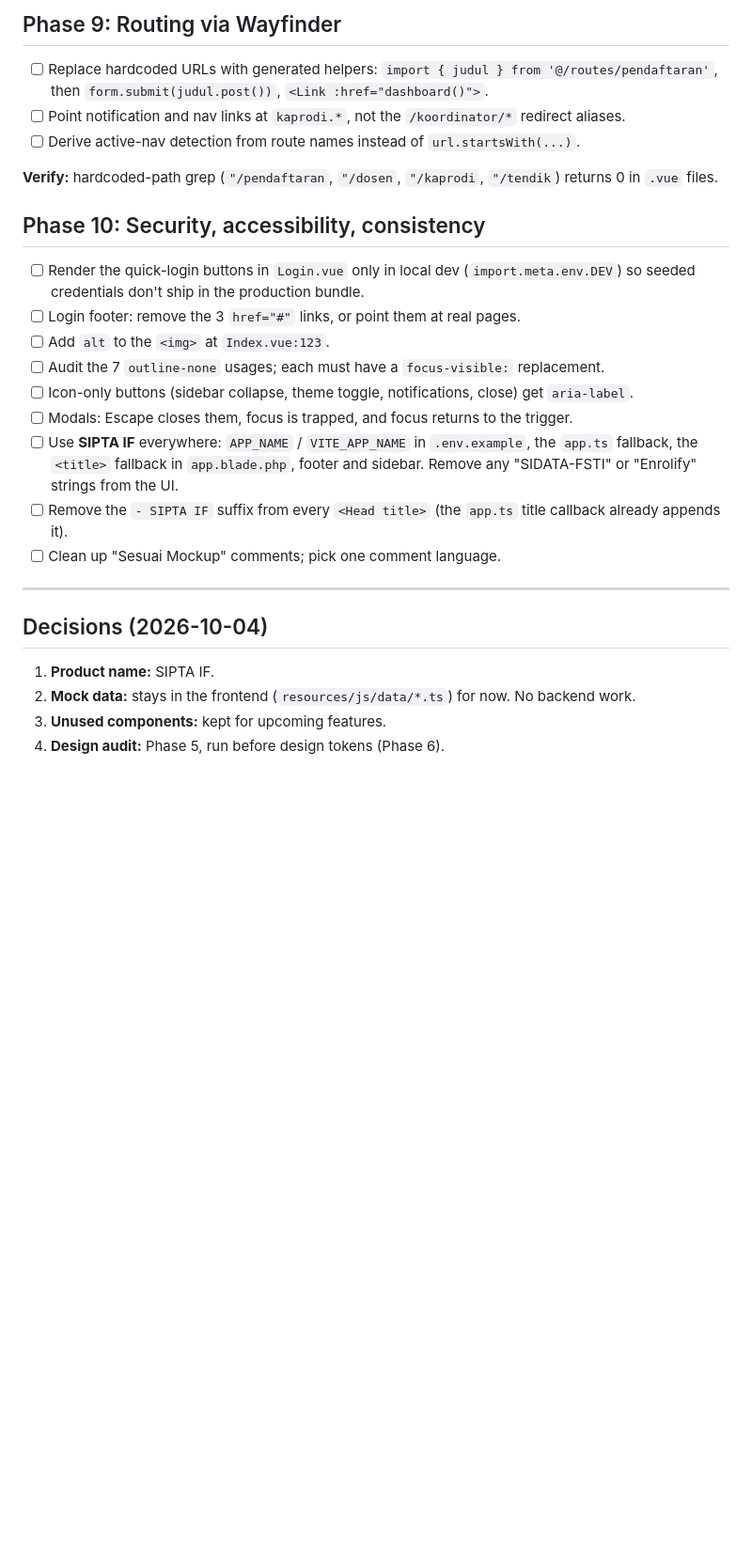
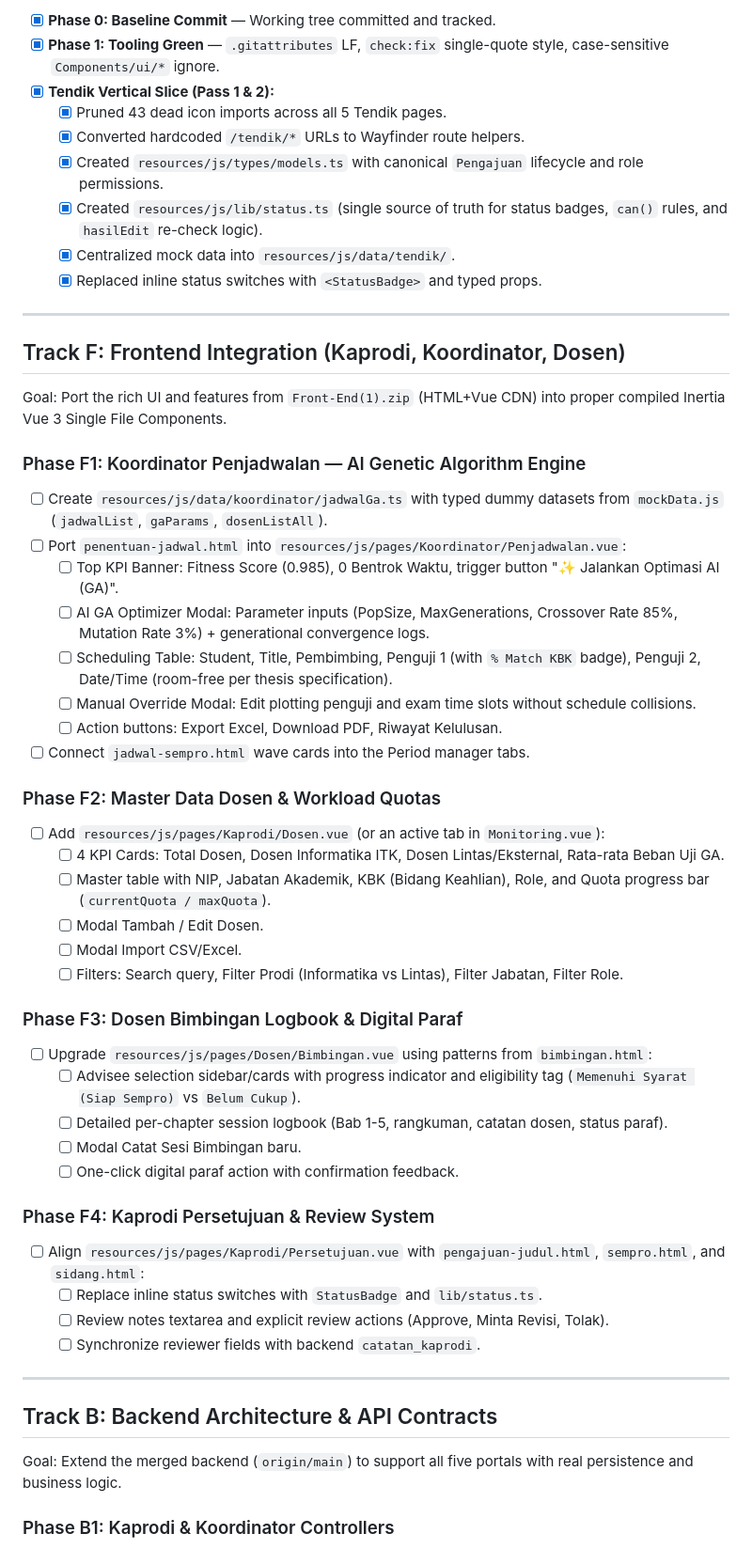
Before and after one commit to kyogree1/Penjadwalan-Seminar-TA, a Markdown page: plan.md, the part around one of its changes. Shown at 94% size. Drawn GitHub-style; blank space fills up the shorter version.

```diff
--- a/plan.md
+++ b/plan.md
@@ -117,28 +16,59 @@ Goal: replace pasted hex values with named tokens, making dark mode maintainable
-## Phase 9: Routing via Wayfinder
-
-- [ ] Replace hardcoded URLs with generated helpers: `import { judul } from '@/routes/pendaftaran'`, then `form.submit(judul.post())`, `<Link :href="dashboard()">`.
-- [ ] Point notification and nav links at `kaprodi.*`, not the `/koordinator/*` redirect aliases.
-- [ ] Derive active-nav detection from route names instead of `url.startsWith(...)`.
-
-**Verify:** hardcoded-path grep (`"/pendaftaran`, `"/dosen`, `"/kaprodi`, `"/tendik`) returns 0 in `.vue` files.
-
-## Phase 10: Security, accessibility, consistency
-
-- [ ] Render the quick-login buttons in `Login.vue` only in local dev (`import.meta.env.DEV`) so seeded credentials don't ship in the production bundle.
-- [ ] Login footer: remove the 3 `href="#"` links, or point them at real pages.
-- [ ] Add `alt` to the `<img>` at `Index.vue:123`.
-- [ ] Audit the 7 `outline-none` usages; each must have a `focus-visible:` replacement.
-- [ ] Icon-only buttons (sidebar collapse, theme toggle, notifications, close) get `aria-label`.
-- [ ] Modals: Escape closes them, focus is trapped, and focus returns to the trigger.
-- [ ] Use **SIPTA IF** everywhere: `APP_NAME` / `VITE_APP_NAME` in `.env.example`, the `app.ts` fallback, the `<title>` fallback in `app.blade.php`, footer and sidebar. Remove any "SIDATA-FSTI" or "Enrolify" strings from the UI.
-- [ ] Remove the `- SIPTA IF` suffix from every `<Head title>` (the `app.ts` title callback already appends it).
-- [ ] Clean up "Sesuai Mockup" comments; pick one comment language.
+- [x] **Phase 0: Baseline Commit** — Working tree committed and tracked.
+- [x] **Phase 1: Tooling Green** — `.gitattributes` LF, `check:fix` single-quote style, case-sensitive `Components/ui/*` ignore.
+- [x] **Tendik Vertical Slice (Pass 1 & 2):**
+    - [x] Pruned 43 dead icon imports across all 5 Tendik pages.
+    - [x] Converted hardcoded `/tendik/*` URLs to Wayfinder route helpers.
+    - [x] Created `resources/js/types/models.ts` with canonical `Pengajuan` lifecycle and role permissions.
+    - [x] Created `resources/js/lib/status.ts` (single source of truth for status badges, `can()` rules, and `hasilEdit` re-check logic).
+    - [x] Centralized mock data into `resources/js/data/tendik/`.
+    - [x] Replaced inline status switches with `<StatusBadge>` and typed props.
 
 ---
 
-## Decisions (2026-10-04)
+## Track F: Frontend Integration (Kaprodi, Koordinator, Dosen)
 
-1. **Product name:** SIPTA IF.
-2. **Mock data:** stays in the frontend (`resources/js/data/*.ts`) for now. No backend work.
-3. **Unused components:** kept for upcoming features.
-4. **Design audit:** Phase 5, run before design tokens (Phase 6).
+Goal: Port the rich UI and features from `Front-End(1).zip` (HTML+Vue CDN) into proper compiled Inertia Vue 3 Single File Components.
+
+### Phase F1: Koordinator Penjadwalan — AI Genetic Algorithm Engine
+
+- [ ] Create `resources/js/data/koordinator/jadwalGa.ts` with typed dummy datasets from `mockData.js` (`jadwalList`, `gaParams`, `dosenListAll`).
+- [ ] Port `penentuan-jadwal.html` into `resources/js/pages/Koordinator/Penjadwalan.vue`:
+    - [ ] Top KPI Banner: Fitness Score (0.985), 0 Bentrok Waktu, trigger button "✨ Jalankan Optimasi AI (GA)".
+    - [ ] AI GA Optimizer Modal: Parameter inputs (PopSize, MaxGenerations, Crossover Rate 85%, Mutation Rate 3%) + generational convergence logs.
+    - [ ] Scheduling Table: Student, Title, Pembimbing, Penguji 1 (with `% Match KBK` badge), Penguji 2, Date/Time (room-free per thesis specification).
+    - [ ] Manual Override Modal: Edit plotting penguji and exam time slots without schedule collisions.
+    - [ ] Action buttons: Export Excel, Download PDF, Riwayat Kelulusan.
+- [ ] Connect `jadwal-sempro.html` wave cards into the Period manager tabs.
+
+### Phase F2: Master Data Dosen & Workload Quotas
+
+- [ ] Add `resources/js/pages/Kaprodi/Dosen.vue` (or an active tab in `Monitoring.vue`):
+    - [ ] 4 KPI Cards: Total Dosen, Dosen Informatika ITK, Dosen Lintas/Eksternal, Rata-rata Beban Uji GA.
+    - [ ] Master table with NIP, Jabatan Akademik, KBK (Bidang Keahlian), Role, and Quota progress bar (`currentQuota / maxQuota`).
+    - [ ] Modal Tambah / Edit Dosen.
+    - [ ] Modal Import CSV/Excel.
+    - [ ] Filters: Search query, Filter Prodi (Informatika vs Lintas), Filter Jabatan, Filter Role.
+
+### Phase F3: Dosen Bimbingan Logbook & Digital Paraf
+
+- [ ] Upgrade `resources/js/pages/Dosen/Bimbingan.vue` using patterns from `bimbingan.html`:
+    - [ ] Advisee selection sidebar/cards with progress indicator and eligibility tag (`Memenuhi Syarat (Siap Sempro)` vs `Belum Cukup`).
+    - [ ] Detailed per-chapter session logbook (Bab 1-5, rangkuman, catatan dosen, status paraf).
+    - [ ] Modal Catat Sesi Bimbingan baru.
+    - [ ] One-click digital paraf action with confirmation feedback.
+
+### Phase F4: Kaprodi Persetujuan & Review System
+
+- [ ] Align `resources/js/pages/Kaprodi/Persetujuan.vue` with `pengajuan-judul.html`, `sempro.html`, and `sidang.html`:
+    - [ ] Replace inline status switches with `StatusBadge` and `lib/status.ts`.
+    - [ ] Review notes textarea and explicit review actions (Approve, Minta Revisi, Tolak).
+    - [ ] Synchronize reviewer fields with backend `catatan_kaprodi`.
+
+---
+
+## Track B: Backend Architecture & API Contracts
+
+Goal: Extend the merged backend (`origin/main`) to support all five portals with real persistence and business logic.
+
+### Phase B1: Kaprodi & Koordinator Controllers
+
```
Also changed, not shown: other parts of plan.md (+62 -109 lines).
